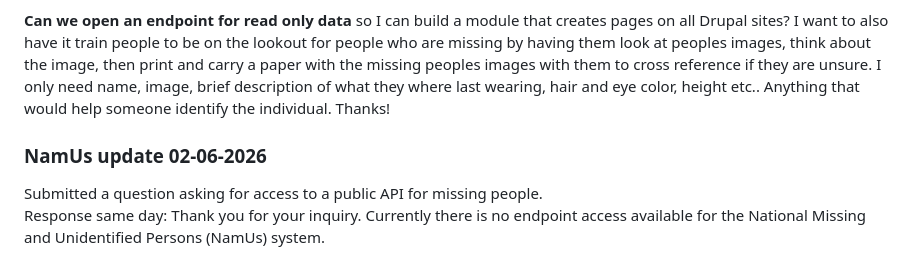
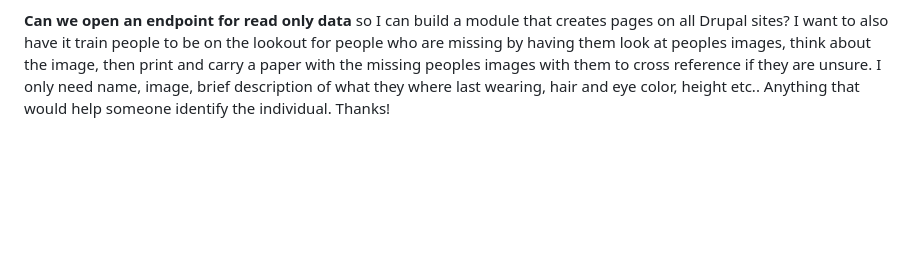
Before and after one commit to Trigve-Hagen/missing-persons-agent, a Markdown page: README.md, the part around the change. Rendered like a GitHub page; blank space fills up the shorter version.

```diff
--- a/README.md
+++ b/README.md
@@ -39,7 +39,3 @@ It is not possible to write a direct PHP script using the NamUs API as described
 NamUs system does not have a public-facing API for automated data retrieval. While the database is publicly accessible and searchable by individuals and professionals, programmatic access through an API for fetching large, filterable datasets (such as missing persons in a specific state within a specific time frame) is not available to the general public.
 
 **Can we open an endpoint for read only data** so I can build a module that creates pages on all Drupal sites? I want to also have it train people to be on the lookout for people who are missing by having them look at peoples images, think about the image, then print and carry a paper with the missing peoples images with them to cross reference if they are unsure. I only need name, image, brief description of what they where last wearing, hair and eye color, height etc.. Anything that would help someone identify the individual. Thanks!
-
-### NamUs update 02-06-2026
-Submitted a question asking for access to a public API for missing people.
-Response same day: Thank you for your inquiry. Currently there is no endpoint access available for the National Missing and Unidentified Persons (NamUs) system.
```
